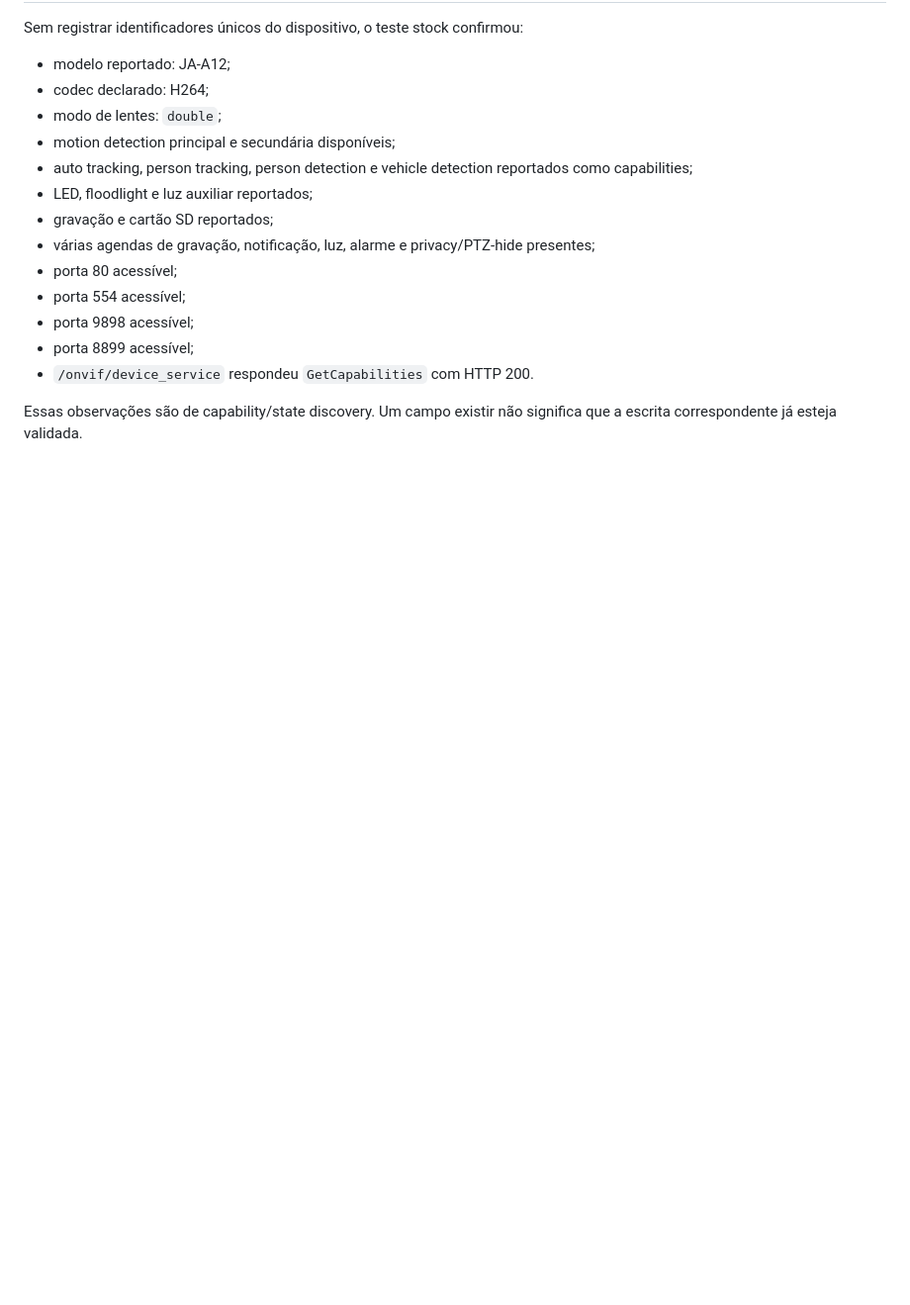
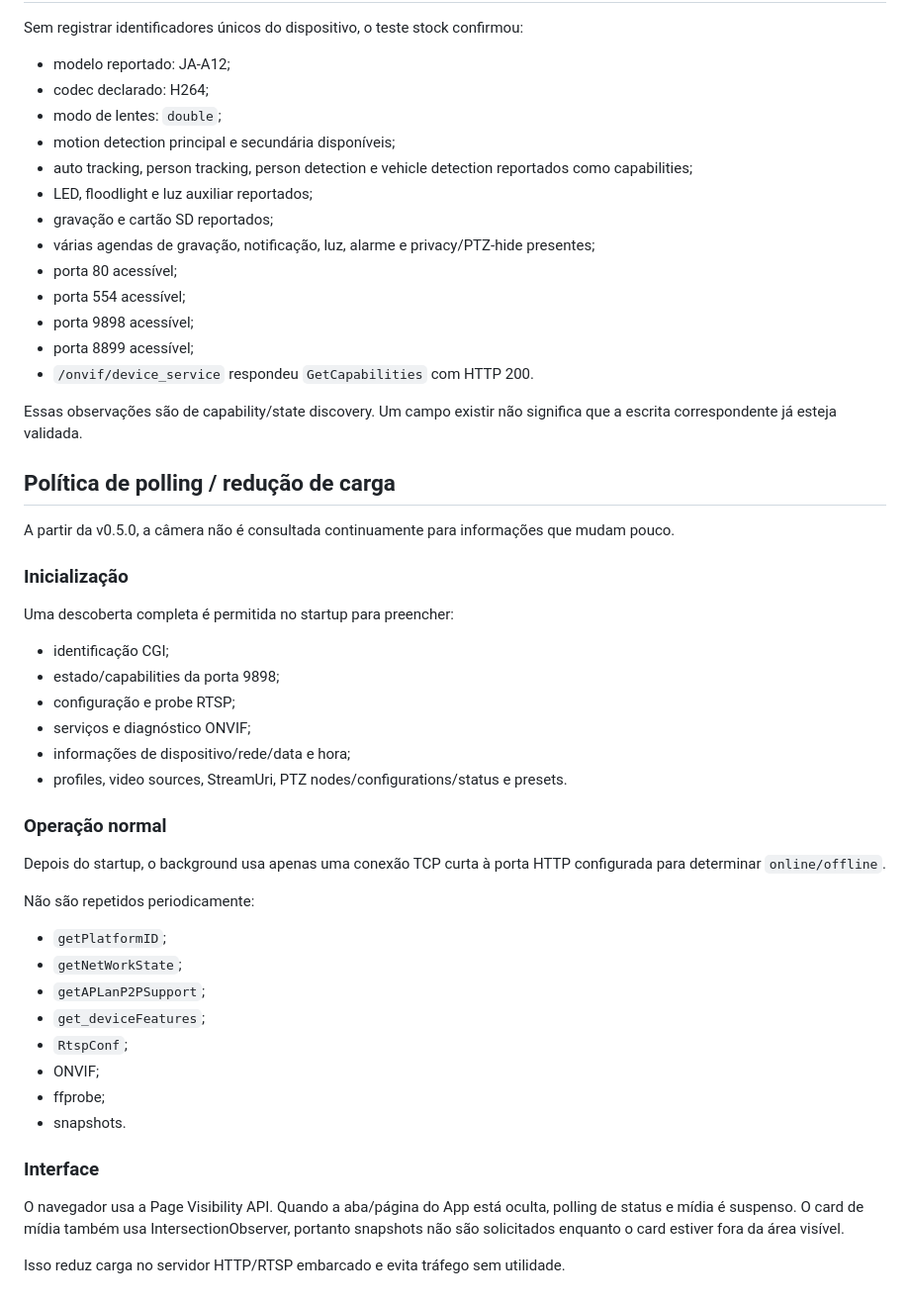
Before and after one commit to lucaslucian/ha-jooan-ptz, a Markdown page: docs/LOCAL_PROTOCOL.md, the part around the change. Shown at 99% size. Drawn GitHub-style; blank space fills up the shorter version.

Commit message:
Document low-impact polling policy

```diff
--- a/docs/LOCAL_PROTOCOL.md
+++ b/docs/LOCAL_PROTOCOL.md
@@ -505,3 +505,40 @@ Sem registrar identificadores únicos do dispositivo, o teste stock confirmou:
 - `/onvif/device_service` respondeu `GetCapabilities` com HTTP 200.
 
 Essas observações são de capability/state discovery. Um campo existir não significa que a escrita correspondente já esteja validada.
+
+
+## Política de polling / redução de carga
+
+A partir da v0.5.0, a câmera não é consultada continuamente para informações que mudam pouco.
+
+### Inicialização
+
+Uma descoberta completa é permitida no startup para preencher:
+
+- identificação CGI;
+- estado/capabilities da porta 9898;
+- configuração e probe RTSP;
+- serviços e diagnóstico ONVIF;
+- informações de dispositivo/rede/data e hora;
+- profiles, video sources, StreamUri, PTZ nodes/configurations/status e presets.
+
+### Operação normal
+
+Depois do startup, o background usa apenas uma conexão TCP curta à porta HTTP configurada para determinar `online/offline`.
+
+Não são repetidos periodicamente:
+
+- `getPlatformID`;
+- `getNetWorkState`;
+- `getAPLanP2PSupport`;
+- `get_deviceFeatures`;
+- `RtspConf`;
+- ONVIF;
+- ffprobe;
+- snapshots.
+
+### Interface
+
+O navegador usa a Page Visibility API. Quando a aba/página do App está oculta, polling de status e mídia é suspenso. O card de mídia também usa IntersectionObserver, portanto snapshots não são solicitados enquanto o card estiver fora da área visível.
+
+Isso reduz carga no servidor HTTP/RTSP embarcado e evita tráfego sem utilidade.
```
